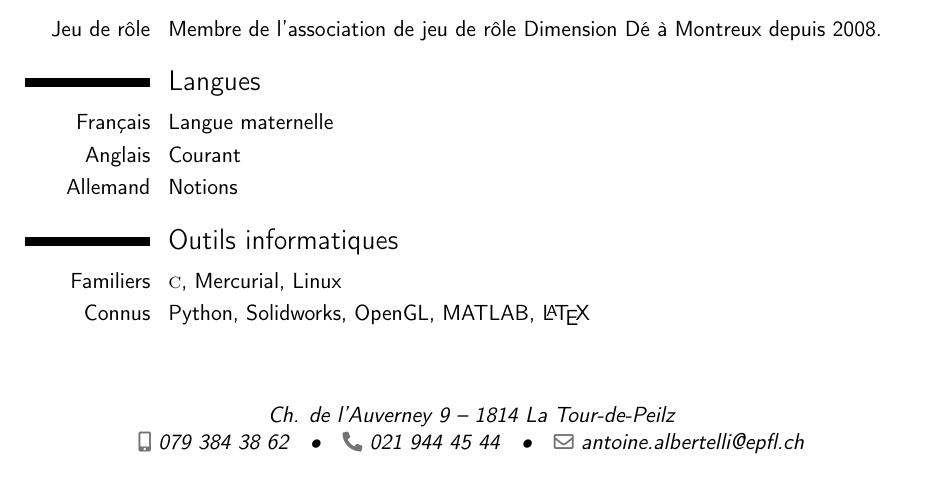
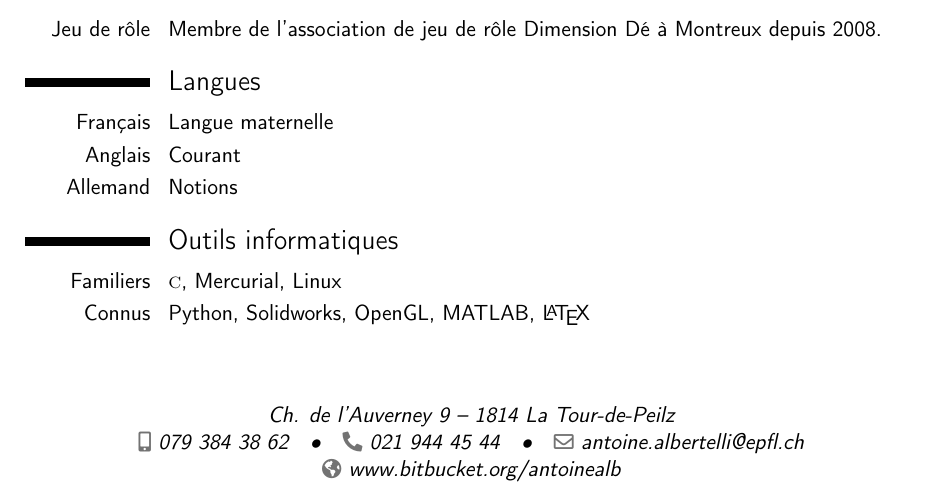
Before and after one commit to antoinealb/resume, a LaTeX CV (template.tex): part of the page, cut so that both start at the same text. Compiled offline with pdfLaTeX.

Commit message:
Added homepage.

```diff
--- a/template.tex
+++ b/template.tex
@@ -17,7 +17,7 @@
 \mobile{079~384~38~62}
 \phone{021~944~45~44}
 \email{antoine.albertelli@epfl.ch}
-%\homepage{www.bitbucket.org/antoinealb}
+\homepage{www.bitbucket.org/antoinealb}
 
 % FIXME I am not so sure about the photo...
 % \photo[64pt][0.4pt]{neko}
```
